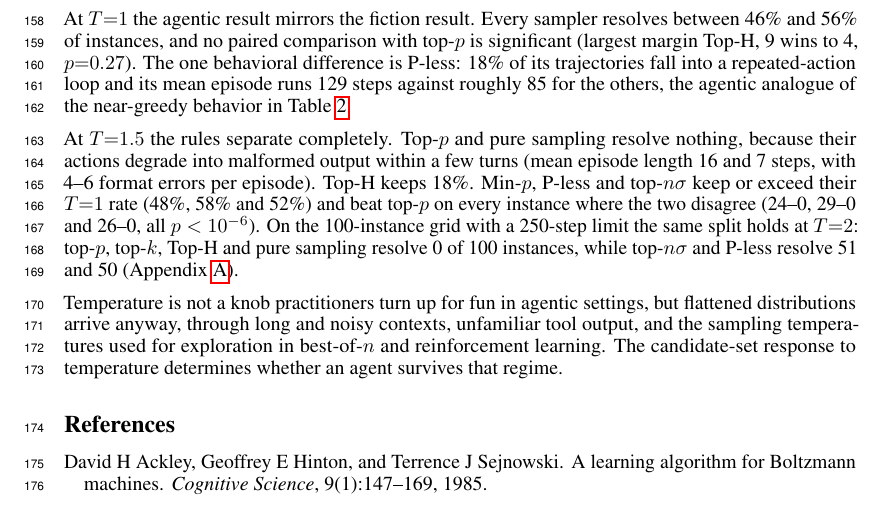
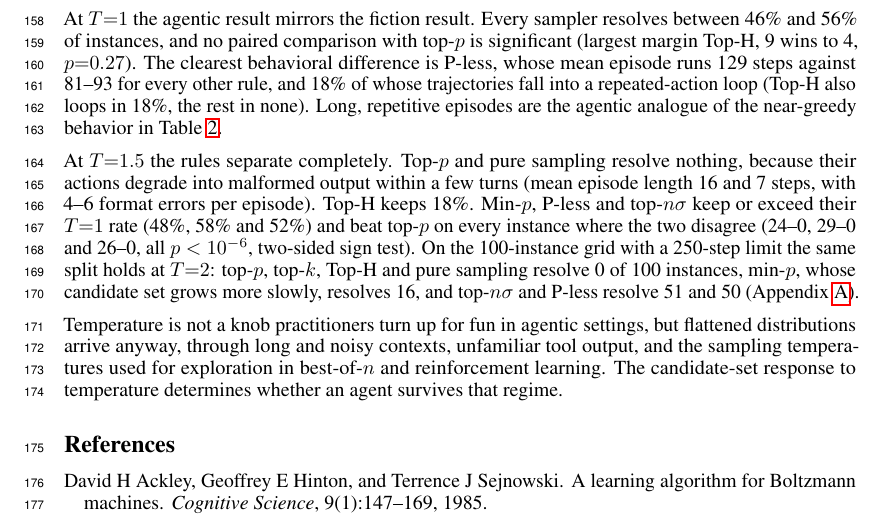
Before and after one commit to Hellisotherpeople/Long-Context-Generation-Is-a-Sampling-Problem-8-, a LaTeX paper (Long_Context/main_cr.tex): part of page 5 of 15, cut so that both start at the same text. Compiled offline with pdfLaTeX.

```diff
--- a/Long_Context/main_cr.tex
+++ b/Long_Context/main_cr.tex
@@ -172,9 +172,9 @@
 \input{tables/cr_swe_r3b_swelong.tex}
 \end{table}
 
-At $T{=}1$ the agentic result mirrors the fiction result. Every sampler resolves between 46\% and 56\% of instances, and no paired comparison with top-$p$ is significant (largest margin Top-H, 9 wins to 4, $p{=}0.27$). The one behavioral difference is \pless{}: 18\% of its trajectories fall into a repeated-action loop and its mean episode runs 129 steps against roughly 85 for the others, the agentic analogue of the near-greedy behavior in Table~\ref{tab:pool}.
+At $T{=}1$ the agentic result mirrors the fiction result. Every sampler resolves between 46\% and 56\% of instances, and no paired comparison with top-$p$ is significant (largest margin Top-H, 9 wins to 4, $p{=}0.27$). The clearest behavioral difference is \pless{}, whose mean episode runs 129 steps against 81--93 for every other rule, and 18\% of whose trajectories fall into a repeated-action loop (Top-H also loops in 18\%, the rest in none). Long, repetitive episodes are the agentic analogue of the near-greedy behavior in Table~\ref{tab:pool}.
 
-At $T{=}1.5$ the rules separate completely. Top-$p$ and pure sampling resolve nothing, because their actions degrade into malformed output within a few turns (mean episode length 16 and 7 steps, with 4--6 format errors per episode). Top-H keeps 18\%. Min-$p$, \pless{} and top-$n\sigma$ keep or exceed their $T{=}1$ rate (48\%, 58\% and 52\%) and beat top-$p$ on every instance where the two disagree (24--0, 29--0 and 26--0, all $p<10^{-6}$). On the 100-instance grid with a 250-step limit the same split holds at $T{=}2$: top-$p$, top-$k$, Top-H and pure sampling resolve 0 of 100 instances, while top-$n\sigma$ and \pless{} resolve 51 and 50 (Appendix~\ref{app:swe}).
+At $T{=}1.5$ the rules separate completely. Top-$p$ and pure sampling resolve nothing, because their actions degrade into malformed output within a few turns (mean episode length 16 and 7 steps, with 4--6 format errors per episode). Top-H keeps 18\%. Min-$p$, \pless{} and top-$n\sigma$ keep or exceed their $T{=}1$ rate (48\%, 58\% and 52\%) and beat top-$p$ on every instance where the two disagree (24--0, 29--0 and 26--0, all $p<10^{-6}$, two-sided sign test). On the 100-instance grid with a 250-step limit the same split holds at $T{=}2$: top-$p$, top-$k$, Top-H and pure sampling resolve 0 of 100 instances, min-$p$, whose candidate set grows more slowly, resolves 16, and top-$n\sigma$ and \pless{} resolve 51 and 50 (Appendix~\ref{app:swe}).
 
 Temperature is not a knob practitioners turn up for fun in agentic settings, but flattened distributions arrive anyway, through long and noisy contexts, unfamiliar tool output, and the sampling temperatures used for exploration in best-of-$n$ and reinforcement learning. The candidate-set response to temperature determines whether an agent survives that regime.
 
```
